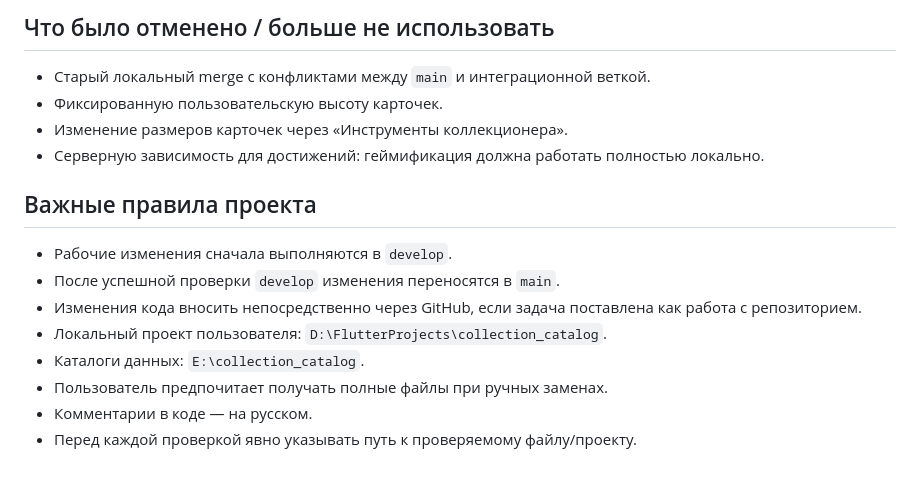
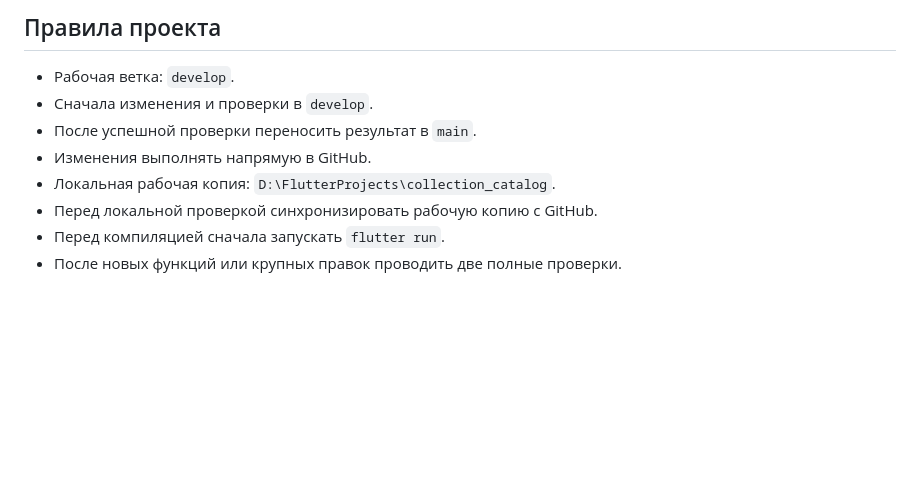
Before and after one commit to KeksPeks/collection_catalog, a Markdown page: PROJECT_CHANGELOG.md, the part around the change printed below. GitHub-like rendering; blank space fills up the shorter version.

```diff
--- a/PROJECT_CHANGELOG.md
+++ b/PROJECT_CHANGELOG.md
@@ -41,16 +44,10 @@
 
-## Что было отменено / больше не использовать
-- Старый локальный merge с конфликтами между `main` и интеграционной веткой.
-- Фиксированную пользовательскую высоту карточек.
-- Изменение размеров карточек через «Инструменты коллекционера».
-- Серверную зависимость для достижений: геймификация должна работать полностью локально.
-
-## Важные правила проекта
-- Рабочие изменения сначала выполняются в `develop`.
-- После успешной проверки `develop` изменения переносятся в `main`.
-- Изменения кода вносить непосредственно через GitHub, если задача поставлена как работа с репозиторием.
-- Локальный проект пользователя: `D:\FlutterProjects\collection_catalog`.
-- Каталоги данных: `E:\collection_catalog`.
-- Пользователь предпочитает получать полные файлы при ручных заменах.
-- Комментарии в коде — на русском.
-- Перед каждой проверкой явно указывать путь к проверяемому файлу/проекту.
+## Правила проекта
+- Рабочая ветка: `develop`.
+- Сначала изменения и проверки в `develop`.
+- После успешной проверки переносить результат в `main`.
+- Изменения выполнять напрямую в GitHub.
+- Локальная рабочая копия: `D:\FlutterProjects\collection_catalog`.
+- Перед локальной проверкой синхронизировать рабочую копию с GitHub.
+- Перед компиляцией сначала запускать `flutter run`.
+- После новых функций или крупных правок проводить две полные проверки.
```
Also changed, not shown: other parts of PROJECT_CHANGELOG.md (+37 -34 lines).
